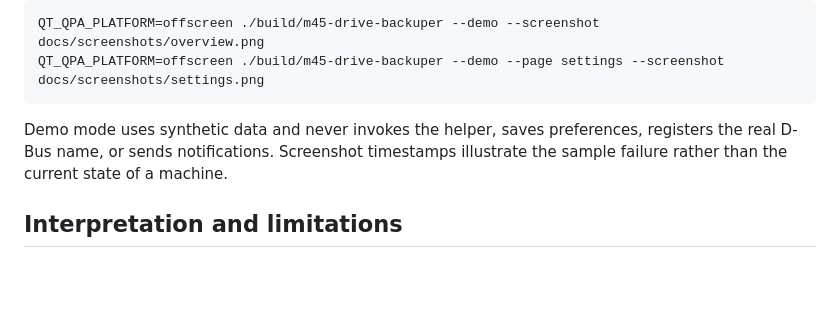
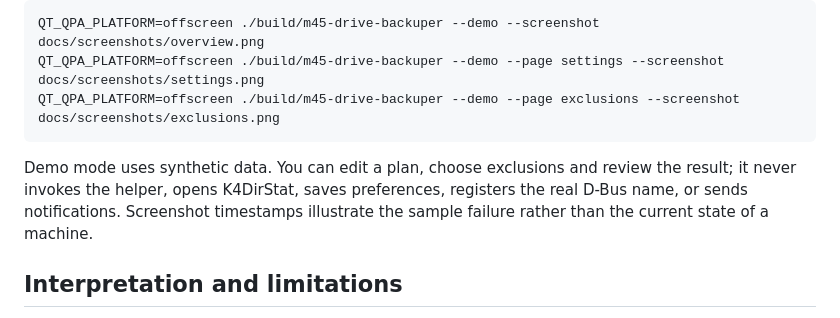
Before and after one commit to M45-Software/M45-Drive-Backuper, a Markdown page: README.md, the part around one of its changes. Drawn GitHub-style; blank space fills up the shorter version.

````diff
--- a/README.md
+++ b/README.md
@@ -34,9 +64,10 @@ The package adds an Applications menu entry and login autostart. No root backgro
 ```sh
 QT_QPA_PLATFORM=offscreen ./build/m45-drive-backuper --demo --screenshot docs/screenshots/overview.png
 QT_QPA_PLATFORM=offscreen ./build/m45-drive-backuper --demo --page settings --screenshot docs/screenshots/settings.png
+QT_QPA_PLATFORM=offscreen ./build/m45-drive-backuper --demo --page exclusions --screenshot docs/screenshots/exclusions.png
 ```
 
-Demo mode uses synthetic data and never invokes the helper, saves preferences, registers the real D-Bus name, or sends notifications. Screenshot timestamps illustrate the sample failure rather than the current state of a machine.
+Demo mode uses synthetic data. You can edit a plan, choose exclusions and review the result; it never invokes the helper, opens K4DirStat, saves preferences, registers the real D-Bus name, or sends notifications. Screenshot timestamps illustrate the sample failure rather than the current state of a machine.
 
 ## Interpretation and limitations
 
````
Also changed, not shown: other parts of README.md (+33 -3 lines), docs/screenshots/activity.png (added), docs/screenshots/backups.png (added), docs/screenshots/exclusions.png (added), docs/screenshots/overview.png, docs/screenshots/preferences.png (added), docs/screenshots/settings.png, 9 other files.
